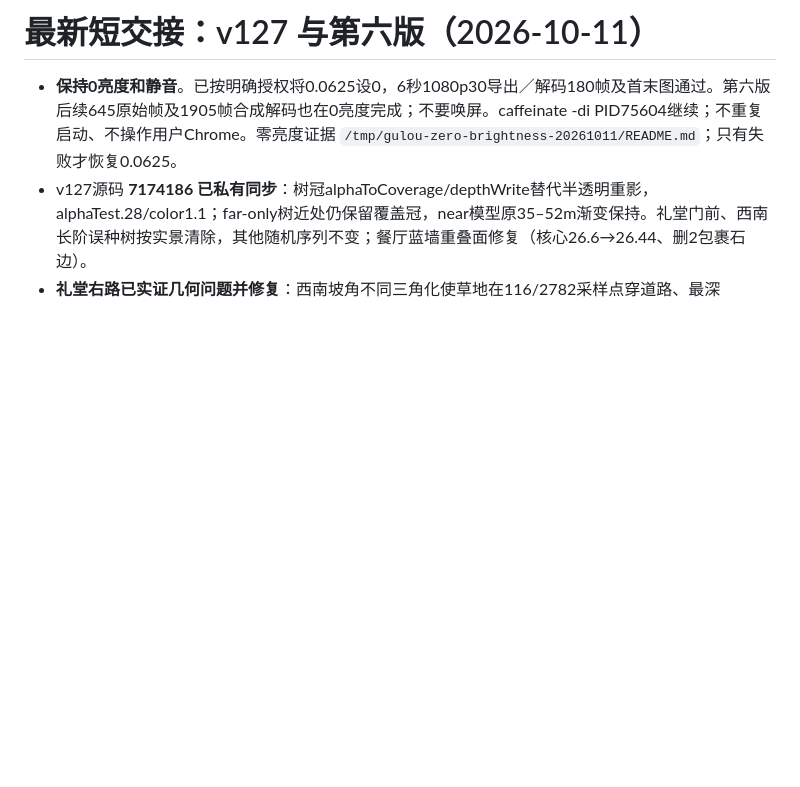
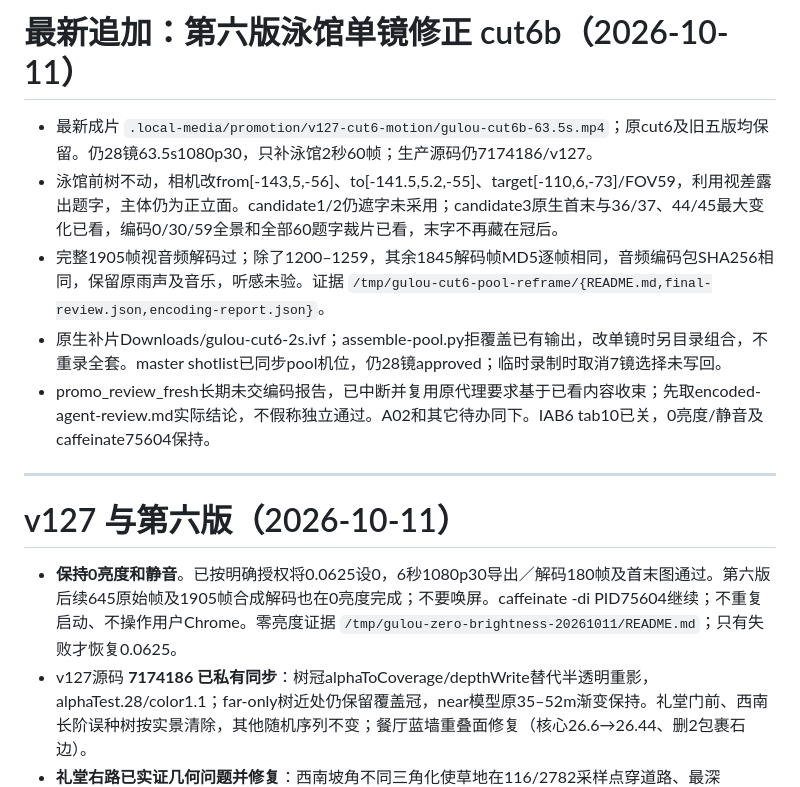
Before and after one commit to wang-jiahao/gulou, a Markdown page: docs/next-local-iteration.md, the part around the change. GitHub-like rendering; blank space fills up the shorter version.

Commit message:
docs: preserve pool inscription framing and single-shot film revision

```diff
--- a/docs/next-local-iteration.md
+++ b/docs/next-local-iteration.md
@@ -1,4 +1,14 @@
-# 最新短交接：v127 与第六版（2026-10-11）
+# 最新追加：第六版泳馆单镜修正 cut6b（2026-10-11）
+
+- 最新成片 `.local-media/promotion/v127-cut6-motion/gulou-cut6b-63.5s.mp4`；原cut6及旧五版均保留。仍28镜63.5s1080p30，只补泳馆2秒60帧；生产源码仍7174186/v127。
+- 泳馆前树不动，相机改from[-143,5,-56]、to[-141.5,5.2,-55]、target[-110,6,-73]/FOV59，利用视差露出题字，主体仍为正立面。candidate1/2仍遮字未采用；candidate3原生首末与36/37、44/45最大变化已看，编码0/30/59全景和全部60题字裁片已看，末字不再藏在冠后。
+- 完整1905帧视音频解码过；除了1200–1259，其余1845解码帧MD5逐帧相同，音频编码包SHA256相同，保留原雨声及音乐，听感未验。证据 `/tmp/gulou-cut6-pool-reframe/{README.md,final-review.json,encoding-report.json}`。
+- 原生补片Downloads/gulou-cut6-2s.ivf；assemble-pool.py拒覆盖已有输出，改单镜时另目录组合，不重录全套。master shotlist已同步pool机位，仍28镜approved；临时录制时取消7镜选择未写回。
+- promo_review_fresh长期未交编码报告，已中断并复用原代理要求基于已看内容收束；先取encoded-agent-review.md实际结论，不假称独立通过。A02和其它待办同下。IAB6 tab10已关，0亮度/静音及caffeinate75604保持。
+
+---
+
+# v127 与第六版（2026-10-11）
 
 - **保持0亮度和静音**。已按明确授权将0.0625设0，6秒1080p30导出／解码180帧及首末图通过。第六版后续645原始帧及1905帧合成解码也在0亮度完成；不要唤屏。caffeinate -di PID75604继续；不重复启动、不操作用户Chrome。零亮度证据 `/tmp/gulou-zero-brightness-20261011/README.md`；只有失败才恢复0.0625。
 - v127源码 **7174186 已私有同步**：树冠alphaToCoverage/depthWrite替代半透明重影，alphaTest.28/color1.1；far-only树近处仍保留覆盖冠，near模型原35–52m渐变保持。礼堂门前、西南长阶误种树按实景清除，其他随机序列不变；餐厅蓝墙重叠面修复（核心26.6→26.44、删2包裹石边）。
```
Also changed, not shown: docs/progress.md (+6 -0 lines).
